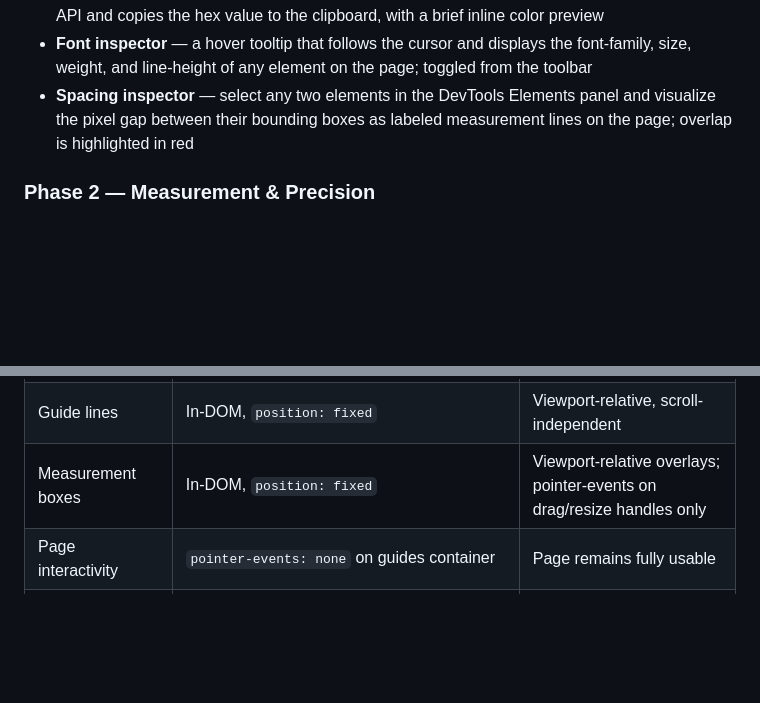
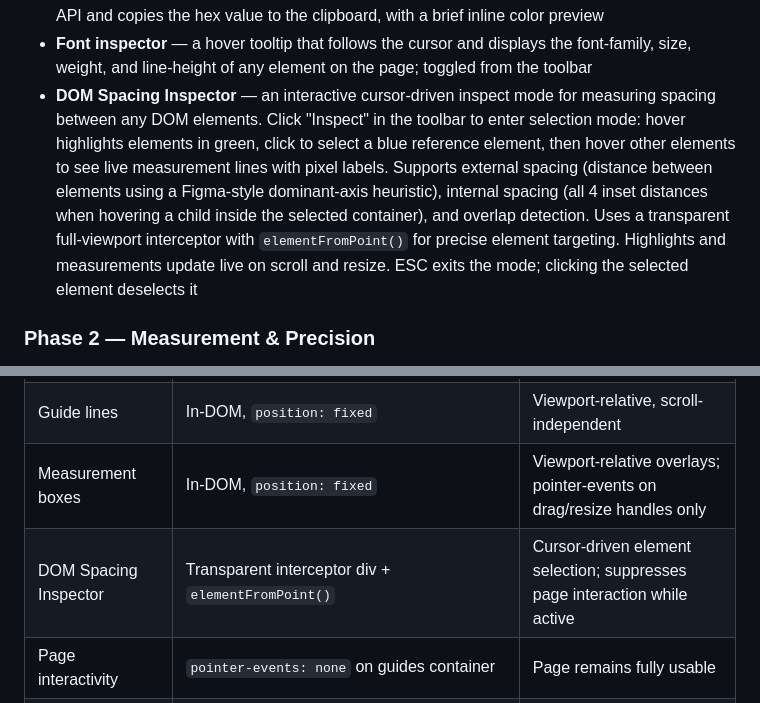
Before and after one commit to Tobias-Secher/chrome-extension-line-ruler, a Markdown page: vision.md, 2 parts joined by grey strips. GitHub-like rendering; blank space fills up the shorter version.

Commit message:
Update DOM Spacing Inspector specification
Refines the spacing tool description in the vision document to reflect the move from manual selection to an interactive, cursor-driven mode. Includes technical details regarding the transparent interceptor and element targeting implementation.

```diff
--- a/vision.md
+++ b/vision.md
@@ -77,7 +77,7 @@ There is no setup, no API key, no project config. Open DevTools, open the Ruler
 - **Keyboard nudge** — click a guide row in the panel to select it, then reposition with arrow keys (1px) or Shift + arrow keys (10px)
 - **Color eyedropper** — samples any pixel on the page using the browser's native EyeDropper API and copies the hex value to the clipboard, with a brief inline color preview
 - **Font inspector** — a hover tooltip that follows the cursor and displays the font-family, size, weight, and line-height of any element on the page; toggled from the toolbar
-- **Spacing inspector** — select any two elements in the DevTools Elements panel and visualize the pixel gap between their bounding boxes as labeled measurement lines on the page; overlap is highlighted in red
+- **DOM Spacing Inspector** — an interactive cursor-driven inspect mode for measuring spacing between any DOM elements. Click "Inspect" in the toolbar to enter selection mode: hover highlights elements in green, click to select a blue reference element, then hover other elements to see live measurement lines with pixel labels. Supports external spacing (distance between elements using a Figma-style dominant-axis heuristic), internal spacing (all 4 inset distances when hovering a child inside the selected container), and overlap detection. Uses a transparent full-viewport interceptor with `elementFromPoint()` for precise element targeting. Highlights and measurements update live on scroll and resize. ESC exits the mode; clicking the selected element deselects it
 
 ### Phase 2 — Measurement & Precision
 
@@ -152,6 +152,7 @@ Secondary users include **designers who can inspect code** and want to do quick
 | Ruler chrome (tick bars)    | In-DOM, `position: sticky`                 | Always visible, never hides page content           |
 | Guide lines                 | In-DOM, `position: fixed`                  | Viewport-relative, scroll-independent              |
 | Measurement boxes           | In-DOM, `position: fixed`                  | Viewport-relative overlays; pointer-events on drag/resize handles only |
+| DOM Spacing Inspector       | Transparent interceptor div + `elementFromPoint()` | Cursor-driven element selection; suppresses page interaction while active |
 | Page interactivity          | `pointer-events: none` on guides container | Page remains fully usable                          |
 | Control surface             | Chrome DevTools panel (`devtools_page`)    | Native DevTools integration, no popup              |
 | Guide injection             | `chrome.devtools.inspectedWindow.eval()`   | Works without `scripting` permission, bypasses CSP |
```
